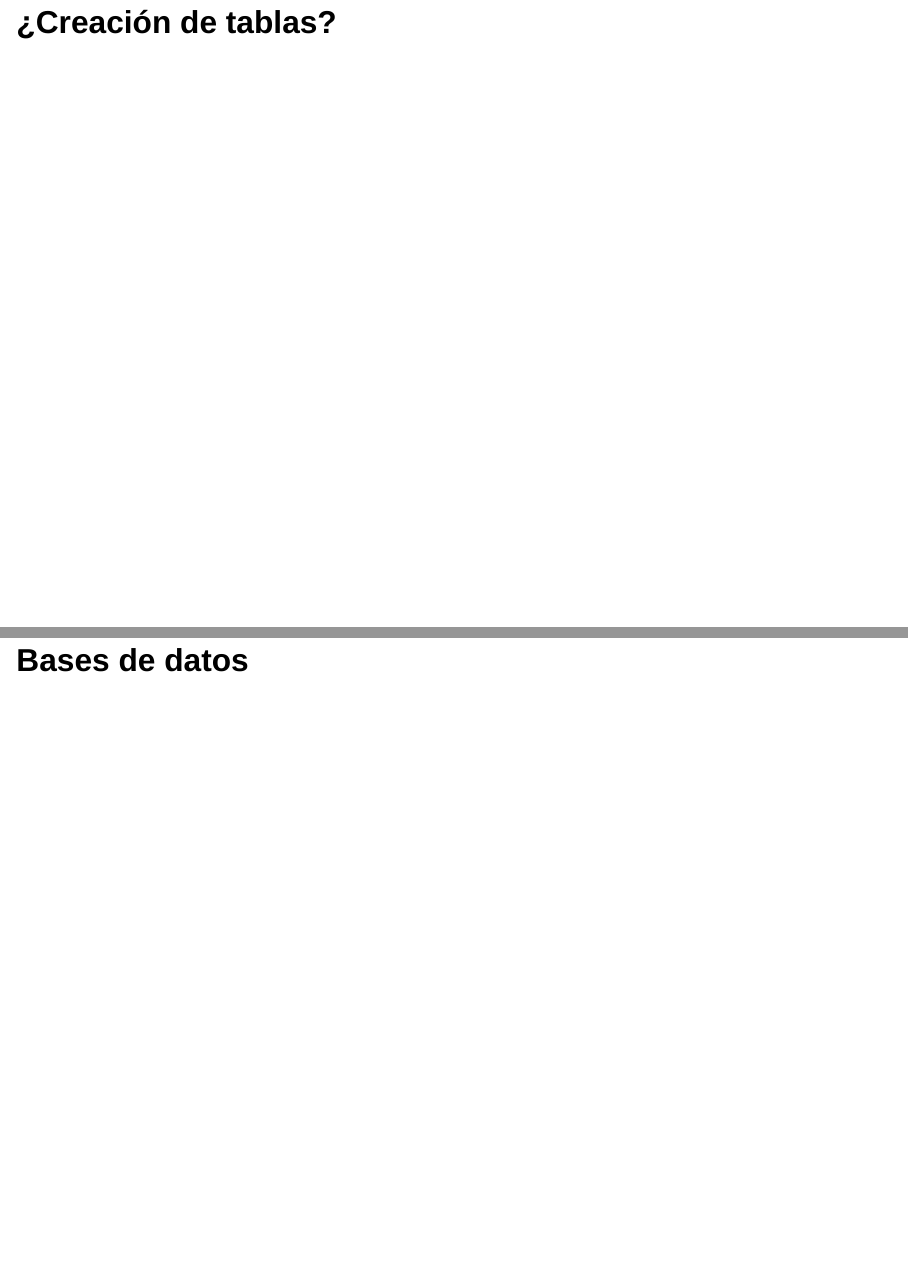
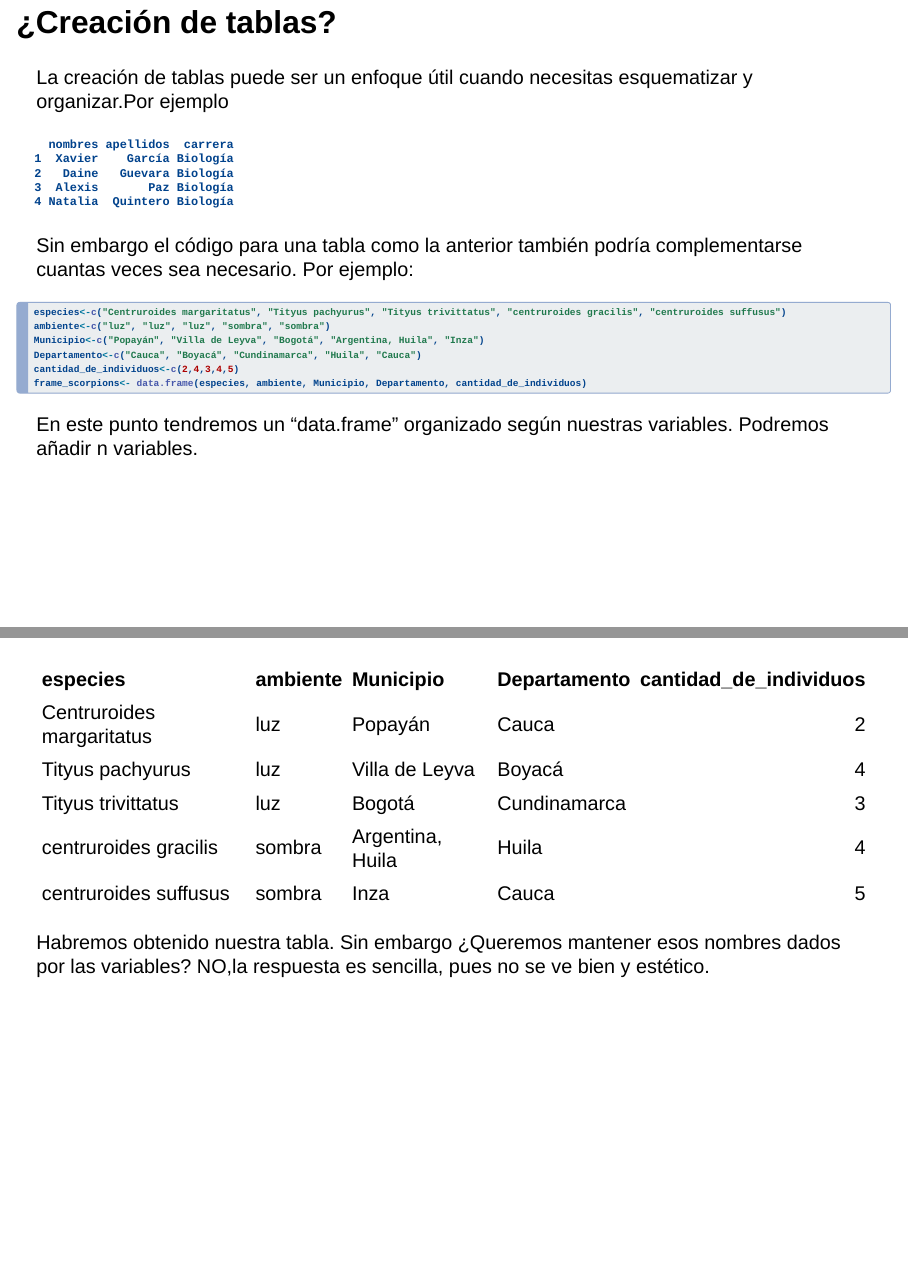
Before and after one commit to xavierclementegarcia/Basic_Fundamentals_of_R, a Quarto document (basic2.qmd): pages 3 and 4 of 7 before the commit and pages 3 and 4 of 9 after it, joined at a grey line. Rendered offline with R 4.5, knitr and Pandoc in place of Quarto, with nearby package versions; drawn as Slidy slides in place of the format the file asks for.

Commit message:
update-basic2

````diff
--- a/basic2.qmd
+++ b/basic2.qmd
@@ -2,4 +2,5 @@
 title: "Tablas y organización de datos"
 subtitle: "Cómo ordenar tus datos sin morir en el intento"
 author: "Xavier Clemente García"
-format: revealjs
+format:
+  revealjs:
@@ -11,2 +13 @@ Un paquete
 
-## ¿Creación de tablas?
@@ -12,0 +20,36 @@ Un paquete
+## ¿Creación de tablas? {.smaller}
+La creación de tablas puede ser un enfoque útil cuando necesitas esquematizar y organizar.Por ejemplo
+
+```{r}
+#| echo: false
+nombres<-c("Xavier", "Daine", "Alexis", "Natalia")
+apellidos<-c("García", "Guevara", "Paz", "Quintero")
+carrera<-c("Biología", "Biología", "Biología","Biología" )
+dataframe<-data.frame(nombres, apellidos, carrera)
+dataframe
+```
+Sin embargo el código para una tabla como la anterior también podría complementarse cuantas veces sea necesario. Por ejemplo:
+```{r}
+#| echo: true
+especies<-c("Centruroides margaritatus", "Tityus pachyurus", "Tityus trivittatus", "centruroides gracilis", "centruroides suffusus")
+ambiente<-c("luz", "luz", "luz", "sombra", "sombra")
+Municipio<-c("Popayán", "Villa de Leyva", "Bogotá", "Argentina, Huila", "Inza")
+Departamento<-c("Cauca", "Boyacá", "Cundinamarca", "Huila", "Cauca")
+cantidad_de_individuos<-c(2,4,3,4,5)
+frame_scorpions<- data.frame(especies, ambiente, Municipio, Departamento, cantidad_de_individuos)
+
+
+```
+En este punto tendremos un "data.frame" organizado según nuestras variables. Podremos añadir n variables.
+
+
+## {.smaller}
+```{r}
+#| echo: false
+library(knitr)
+kable(frame_scorpions)
+
+```
+Habremos obtenido nuestra tabla. Sin embargo ¿Queremos mantener esos nombres dados por las variables? NO,la respuesta es sencilla, pues no se ve bien y estético.
+
+## {.smaller}
````
Also changed, not shown: docs/search.json, basic2.qmd (34 more changed lines), 2 other files.
